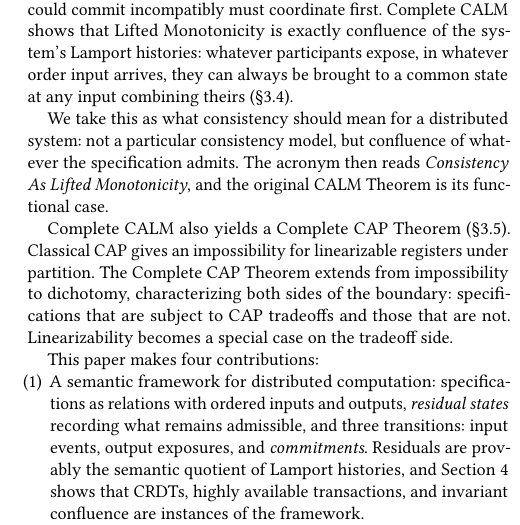
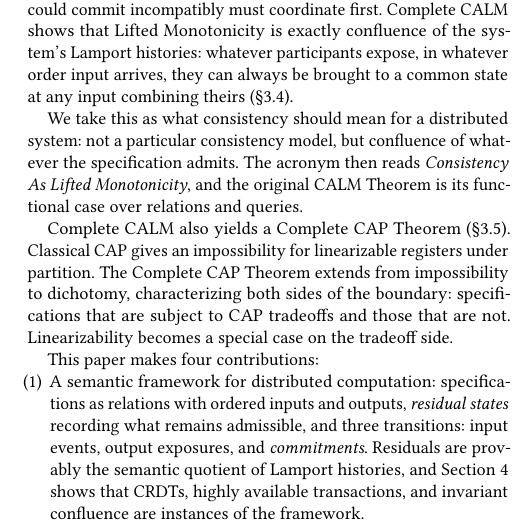
Before and after one commit to jhellerstein/coord-criterion, a LaTeX document (main.tex): part of one column of page 2 of 19, cut so that both start at the same text. Compiled offline with pdfLaTeX.

Commit message:
Intro: original CALM as the functional case over relations and queries

```diff
--- a/main.tex
+++ b/main.tex
@@ -189,7 +189,7 @@ brought to a common state at any input combining theirs
 We take this as what consistency should mean for a distributed system: not a
 particular consistency model, but confluence of whatever the specification
 admits.  The acronym then reads \emph{Consistency As Lifted Monotonicity}, and
-the original CALM Theorem is its functional case.
+the original CALM Theorem is its functional case over relations and queries.
 
 Complete CALM also yields a Complete CAP Theorem
 (\S\ref{sec:cap-corollary}).  Classical CAP gives an
```
